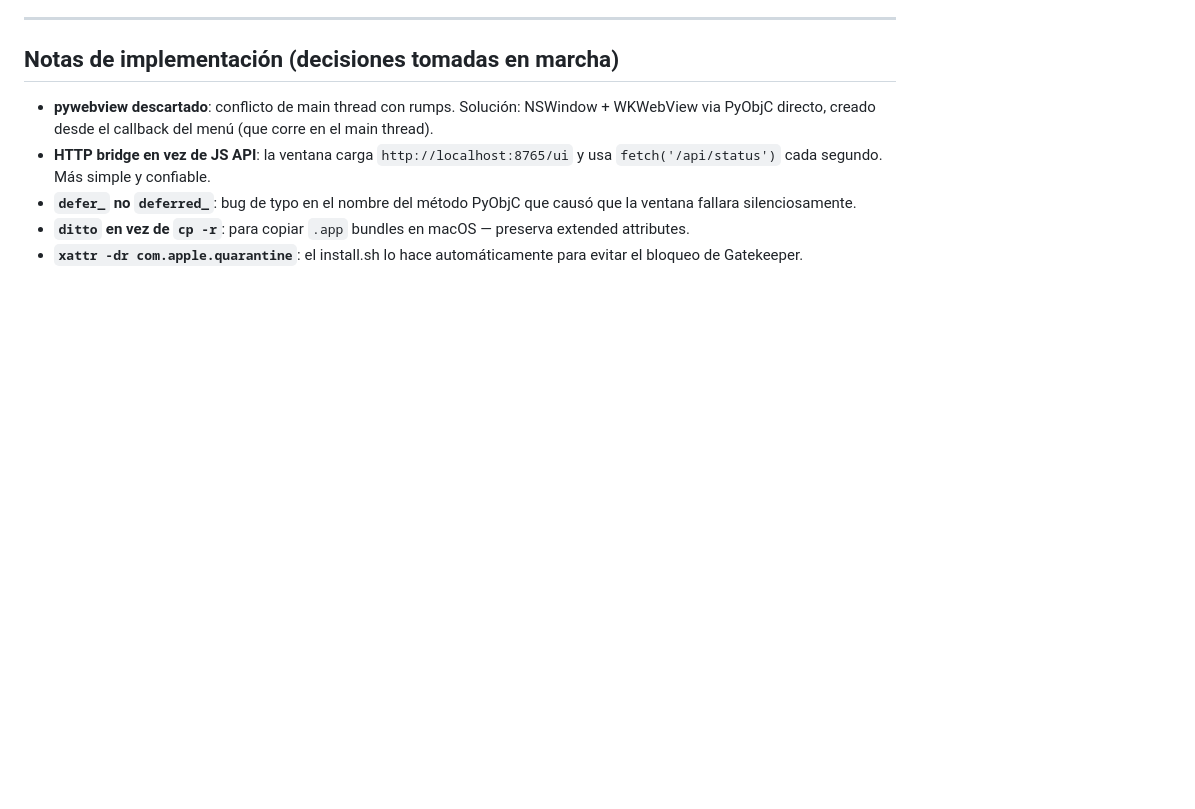
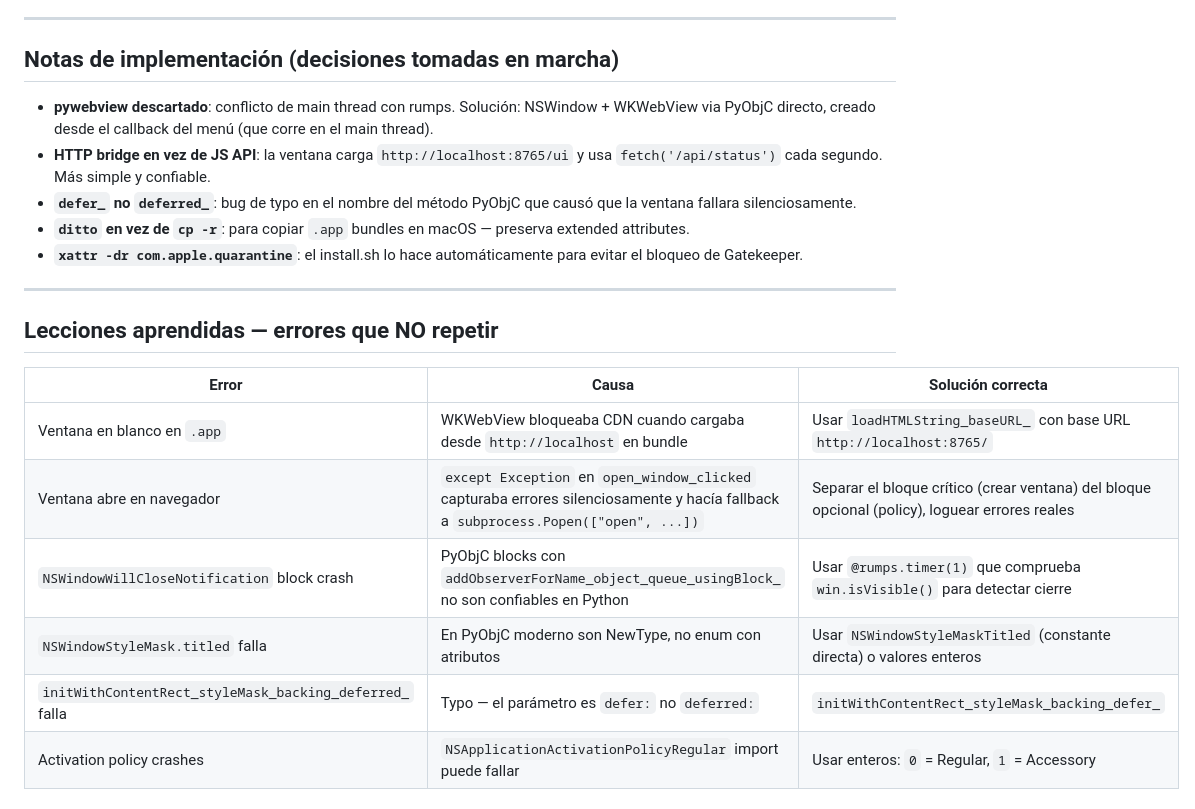
Before and after one commit to JUANES545/DeckBridgeAgent, a Markdown page: TASK.md, the part around the change. GitHub-like rendering; blank space fills up the shorter version.

Commit message:
docs: add lessons learned to TASK.md — PyObjC gotchas to avoid

```diff
--- a/TASK.md
+++ b/TASK.md
@@ -78,3 +78,16 @@
 - **`defer_` no `deferred_`**: bug de typo en el nombre del método PyObjC que causó que la ventana fallara silenciosamente.
 - **`ditto` en vez de `cp -r`**: para copiar `.app` bundles en macOS — preserva extended attributes.
 - **`xattr -dr com.apple.quarantine`**: el install.sh lo hace automáticamente para evitar el bloqueo de Gatekeeper.
+
+---
+
+## Lecciones aprendidas — errores que NO repetir
+
+| Error | Causa | Solución correcta |
+|---|---|---|
+| Ventana en blanco en `.app` | WKWebView bloqueaba CDN cuando cargaba desde `http://localhost` en bundle | Usar `loadHTMLString_baseURL_` con base URL `http://localhost:8765/` |
+| Ventana abre en navegador | `except Exception` en `open_window_clicked` capturaba errores silenciosamente y hacía fallback a `subprocess.Popen(["open", ...])` | Separar el bloque crítico (crear ventana) del bloque opcional (policy), loguear errores reales |
+| `NSWindowWillCloseNotification` block crash | PyObjC blocks con `addObserverForName_object_queue_usingBlock_` no son confiables en Python | Usar `@rumps.timer(1)` que comprueba `win.isVisible()` para detectar cierre |
+| `NSWindowStyleMask.titled` falla | En PyObjC moderno son NewType, no enum con atributos | Usar `NSWindowStyleMaskTitled` (constante directa) o valores enteros |
+| `initWithContentRect_styleMask_backing_deferred_` falla | Typo — el parámetro es `defer:` no `deferred:` | `initWithContentRect_styleMask_backing_defer_` |
+| Activation policy crashes | `NSApplicationActivationPolicyRegular` import puede fallar | Usar enteros: `0` = Regular, `1` = Accessory |
```
